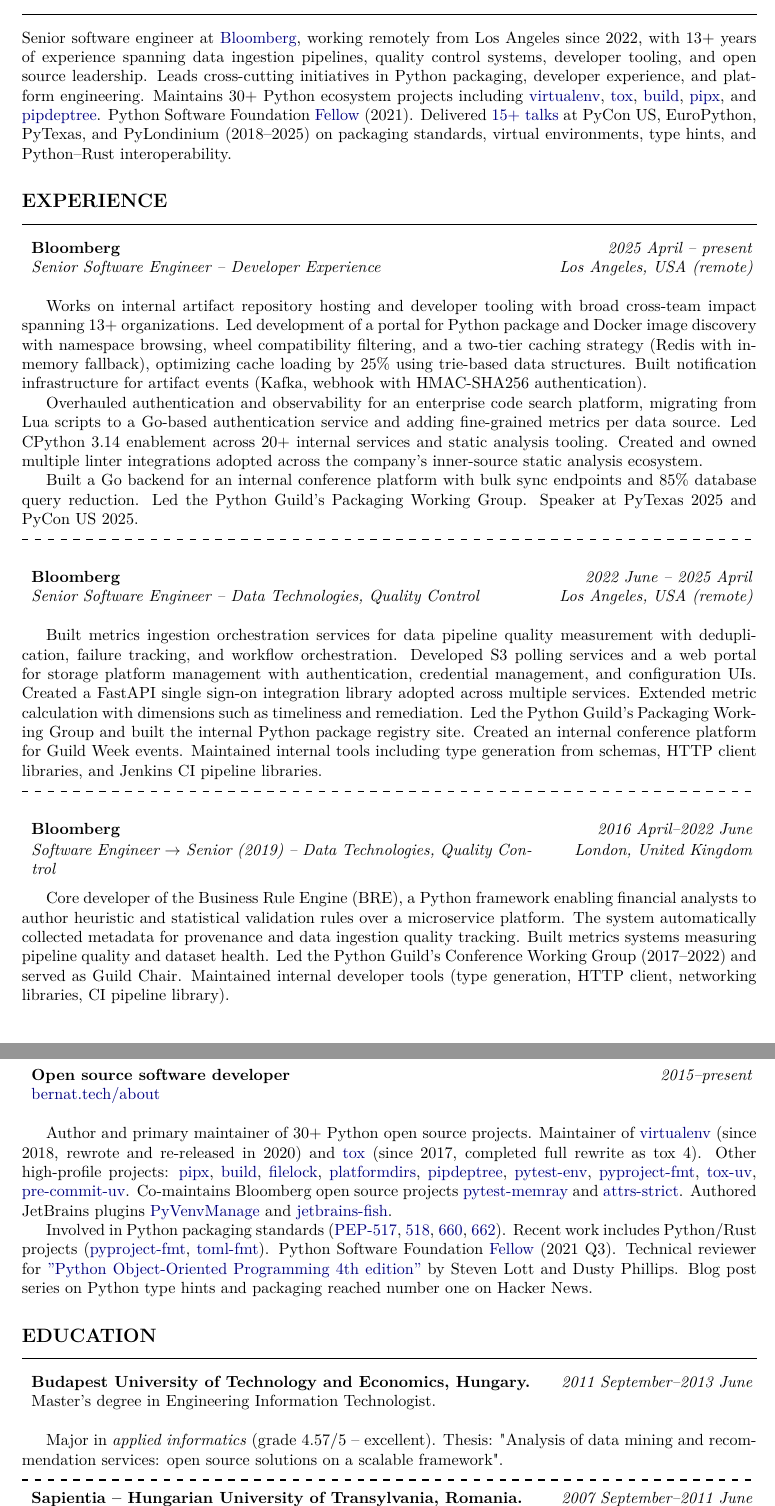
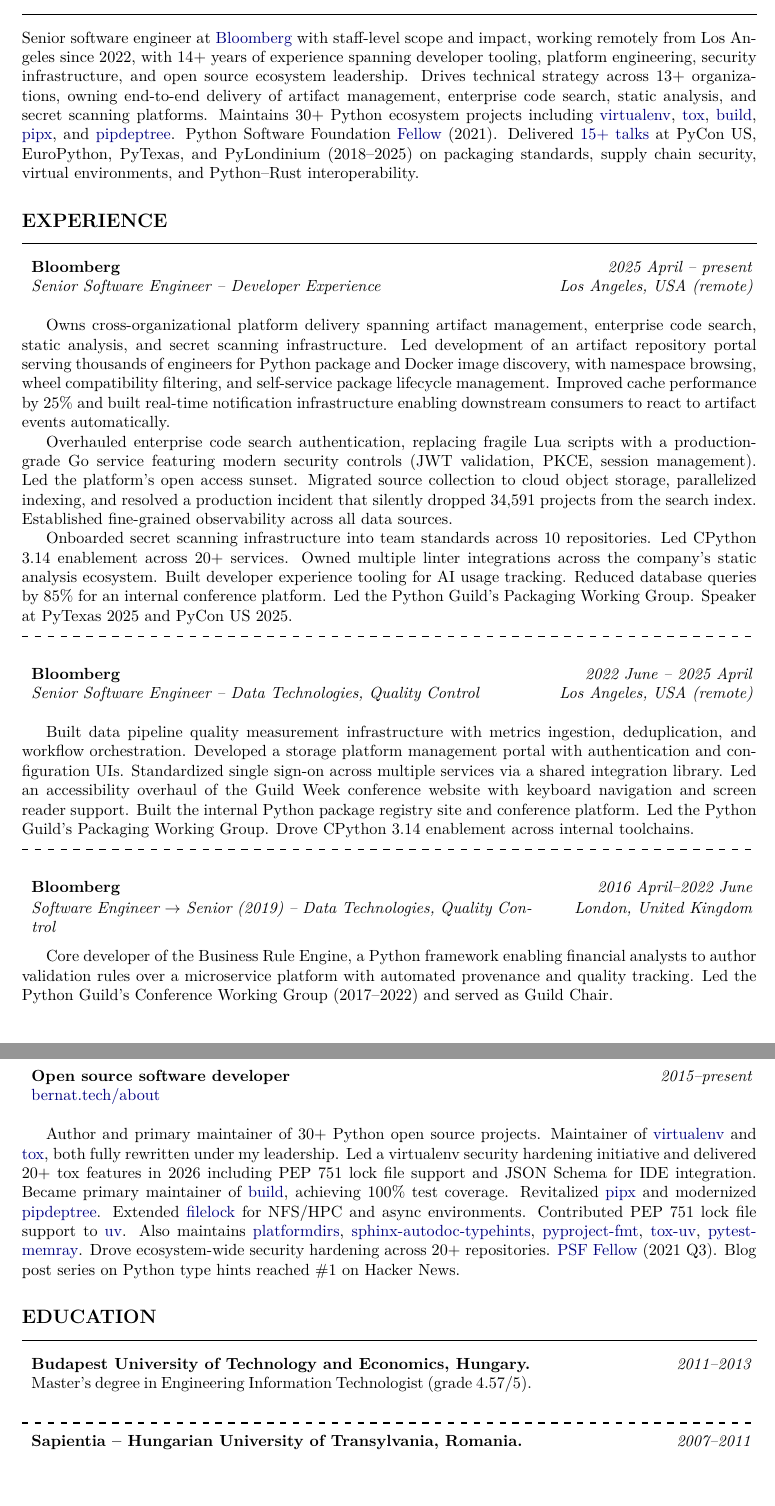
Before and after one commit to gaborbernat/cv, a LaTeX document (main.tex): two parts of pages 1 and 2 of 2, joined at a grey line, cut so that both start at the same text, the shorter picture padded with empty space. Compiled offline with pdfLaTeX.

Commit message:
✨ feat(cv): rewrite CV for staff-level framing
Rewrote all sections to emphasize impact and outcomes over specific
contributions. Expanded recent roles (2022-present) with content from
self-evaluations covering artifact management, enterprise code search,
secret scanning, and open source leadership. Condensed pre-2022
experience and removed GSoC to fit in 2 pages while keeping the last
5 years prominent. Updated technical strengths with current tooling.

```diff
--- a/main.tex
+++ b/main.tex
@@ -70,16 +70,17 @@
 \leaders\vrule width \textwidth\vskip0.3pt % or other desired thickness
 \vskip\medskipamount %
 
-Senior software engineer at \href{https://www.bloomberg.com/company/}{Bloomberg}, working remotely from Los Angeles
-since 2022, with 13+ years of experience spanning data ingestion pipelines, quality control systems, developer tooling,
-and open source leadership. Leads cross-cutting initiatives in Python packaging, developer experience, and platform
-engineering.
-Maintains 30+ Python ecosystem projects including \href{https://github.com/pypa/virtualenv}{virtualenv},
-\href{https://github.com/tox-dev/tox}{tox}, \href{https://github.com/pypa/build}{build},
-\href{https://github.com/pypa/pipx}{pipx}, and \href{https://github.com/tox-dev/pipdeptree}{pipdeptree}. Python
-Software Foundation \href{https://www.python.org/psf/fellows/}{Fellow} (2021). Delivered
-\href{https://bernat.tech/presentations}{15+ talks} at PyCon US, EuroPython, PyTexas, and PyLondinium
-(2018--2025) on packaging standards, virtual environments, type hints, and Python--Rust interoperability.
+Senior software engineer at \href{https://www.bloomberg.com/company/}{Bloomberg} with staff-level scope and impact,
+working remotely from Los Angeles since 2022, with 14+ years of experience spanning developer tooling, platform
+engineering, security infrastructure, and open source ecosystem leadership. Drives technical strategy across 13+
+organizations, owning end-to-end delivery of artifact management, enterprise code search, static analysis, and secret
+scanning platforms. Maintains 30+ Python ecosystem projects including
+\href{https://github.com/pypa/virtualenv}{virtualenv}, \href{https://github.com/tox-dev/tox}{tox},
+\href{https://github.com/pypa/build}{build}, \href{https://github.com/pypa/pipx}{pipx}, and
+\href{https://github.com/tox-dev/pipdeptree}{pipdeptree}. Python Software Foundation
+\href{https://www.python.org/psf/fellows/}{Fellow} (2021). Delivered
+\href{https://bernat.tech/presentations}{15+ talks} at PyCon US, EuroPython, PyTexas, and PyLondinium (2018--2025) on
+packaging standards, supply chain security, virtual environments, and Python--Rust interoperability.
 
 \section*{\MakeUppercase{Experience}}
 \leaders\vrule width \textwidth\vskip0.3pt % or other desired thickness
@@ -88,20 +89,21 @@
 \twoColumns{2025 April -- present}{ \textbf{Bloomberg} }
 \twoColumns{Los Angeles, USA (remote)}{ \emph{Senior Software Engineer -- Developer Experience} }
 
-Works on internal artifact repository hosting and developer tooling with broad cross-team impact spanning 13+
-organizations. Led development of a portal for Python package and Docker image discovery with namespace browsing,
-wheel compatibility filtering, and a two-tier caching strategy (Redis with in-memory fallback), optimizing cache
-loading by 25\% using trie-based data structures. Built notification infrastructure for artifact events (Kafka,
-webhook with HMAC-SHA256 authentication).
+Owns cross-organizational platform delivery spanning artifact management, enterprise code search, static analysis, and
+secret scanning infrastructure. Led development of an artifact repository portal serving thousands of engineers for
+Python package and Docker image discovery, with namespace browsing, wheel compatibility filtering, and self-service
+package lifecycle management. Improved cache performance by 25\% and built real-time notification infrastructure enabling
+downstream consumers to react to artifact events automatically.
 
-Overhauled authentication and observability for an enterprise code search platform, migrating from Lua scripts to a
-Go-based authentication service and adding fine-grained metrics per data source. Led CPython 3.14 enablement across
-20+ internal services and static analysis tooling. Created and owned multiple linter integrations adopted across the
-company's inner-source static analysis ecosystem.
+Overhauled enterprise code search authentication, replacing fragile Lua scripts with a production-grade Go service
+featuring modern security controls (JWT validation, PKCE, session management). Led the platform's open access sunset.
+Migrated source collection to cloud object storage, parallelized indexing, and resolved a production incident that
+silently dropped 34,591 projects from the search index. Established fine-grained observability across all data sources.
 
-Built a Go backend for an internal conference platform with bulk sync endpoints and 85\% database query reduction. Led
-the Python Guild's Packaging Working Group. Speaker at
-PyTexas 2025 and PyCon US 2025.
+Onboarded secret scanning infrastructure into team standards across 10 repositories. Led CPython 3.14 enablement across
+20+ services. Owned multiple linter integrations across the company's static analysis ecosystem. Built developer
+experience tooling for AI usage tracking. Reduced database queries by 85\% for an internal conference platform. Led the
+Python Guild's Packaging Working Group. Speaker at PyTexas 2025 and PyCon US 2025.
 
 \localsep
 \vskip\bigskipamount %
@@ -109,14 +111,12 @@
 \twoColumns{2022 June -- 2025 April}{ \textbf{Bloomberg} }
 \twoColumns{Los Angeles, USA (remote)}{ \emph{Senior Software Engineer -- Data Technologies, Quality Control} }
 
-Built metrics ingestion orchestration services for data pipeline quality measurement with deduplication, failure
-tracking, and workflow orchestration. Developed S3 polling services and a web portal for storage platform management
-with authentication, credential management, and configuration UIs. Created a FastAPI single sign-on integration
-library adopted across multiple services. Extended metric calculation with dimensions such as timeliness and
-remediation. Led the Python Guild's Packaging Working Group and built the internal Python package
-registry site. Created an internal
-conference platform for Guild Week events. Maintained internal tools including
-type generation from schemas, HTTP client libraries, and Jenkins CI pipeline libraries.
+Built data pipeline quality measurement infrastructure with metrics ingestion, deduplication, and workflow orchestration.
+Developed a storage platform management portal with authentication and configuration UIs. Standardized single sign-on
+across multiple services via a shared integration library. Led an accessibility overhaul of the Guild Week conference
+website with keyboard navigation and screen reader support. Built the internal Python package registry site and
+conference platform. Led the Python Guild's Packaging Working Group. Drove CPython 3.14 enablement across internal
+toolchains.
 
 \localsep
 \vskip\bigskipamount %
@@ -125,11 +125,9 @@
 \twoColumns{London, United Kingdom}{ \emph{Software Engineer $\rightarrow$ Senior (2019) -- Data
 Technologies, Quality Control} }
 
-Core developer of the Business Rule Engine (BRE), a Python framework enabling financial analysts to author heuristic
-and statistical validation rules over a microservice platform. The system automatically collected metadata for
-provenance and data ingestion quality tracking. Built metrics systems measuring pipeline quality and dataset health.
-Led the Python Guild's Conference Working Group (2017--2022) and served as Guild Chair. Maintained internal developer
-tools (type generation, HTTP client, networking libraries, CI pipeline library).
+Core developer of the Business Rule Engine, a Python framework enabling financial analysts to author validation rules
+over a microservice platform with automated provenance and quality tracking. Led the Python Guild's Conference Working
+Group (2017--2022) and served as Guild Chair.
 
 \localsep
 \vskip\bigskipamount %
@@ -160,39 +148,28 @@
 \twoColumns{}{\href{https://bernat.tech/about}{bernat.tech/about}}
 
 Author and primary maintainer of 30+ Python open source projects. Maintainer of
-\href{https://github.com/pypa/virtualenv}{virtualenv} (since 2018, rewrote and re-released in 2020) and
-\href{https://github.com/tox-dev/tox}{tox} (since 2017, completed full rewrite as tox 4). Other high-profile projects:
-\href{https://github.com/pypa/pipx}{pipx}, \href{https://github.com/pypa/build}{build},
-\href{https://github.com/tox-dev/filelock}{filelock}, \href{https://github.com/tox-dev/platformdirs}{platformdirs},
-\href{https://github.com/tox-dev/pipdeptree}{pipdeptree}, \href{https://github.com/pytest-dev/pytest-env}{pytest-env},
+\href{https://github.com/pypa/virtualenv}{virtualenv} and \href{https://github.com/tox-dev/tox}{tox}, both fully
+rewritten under my leadership. Led a virtualenv security hardening initiative and delivered 20+ tox features in 2026
+including PEP 751 lock file support and JSON Schema for IDE integration. Became primary maintainer of
+\href{https://github.com/pypa/build}{build}, achieving 100\% test coverage. Revitalized
+\href{https://github.com/pypa/pipx}{pipx} and modernized \href{https://github.com/tox-dev/pipdeptree}{pipdeptree}.
+Extended \href{https://github.com/tox-dev/filelock}{filelock} for NFS/HPC and async environments. Contributed PEP 751
+lock file support to \href{https://github.com/astral-sh/uv}{uv}. Also maintains
+\href{https://github.com/tox-dev/platformdirs}{platformdirs},
+\href{https://github.com/tox-dev/sphinx-autodoc-typehints}{sphinx-autodoc-typehints},
 \href{https://github.com/tox-dev/pyproject-fmt}{pyproject-fmt}, \href{https://github.com/tox-dev/tox-uv}{tox-uv},
-\href{https://github.com/tox-dev/pre-commit-uv}{pre-commit-uv}. Co-maintains Bloomberg open source projects
-\href{https://github.com/bloomberg/pytest-memray}{pytest-memray} and
-\href{https://github.com/bloomberg/attrs-strict}{attrs-strict}. Authored JetBrains plugins
-\href{https://github.com/tox-dev/PyVenvManage}{PyVenvManage} and
-\href{https://github.com/tox-dev/jetbrains-fish}{jetbrains-fish}.
-
-Involved in Python packaging standards (\href{https://peps.python.org/pep-0517/}{PEP-517},
-  \href{https://peps.python.org/pep-0518/}{518}, \href{https://peps.python.org/pep-0660/}{660},
-\href{https://peps.python.org/pep-0662/}{662}). Recent work includes Python/Rust projects
-(\href{https://github.com/tox-dev/pyproject-fmt}{pyproject-fmt},
-\href{https://github.com/tox-dev/toml-fmt}{toml-fmt}). Python Software Foundation
-\href{https://www.python.org/psf/fellows/}{Fellow} (2021 Q3). Technical reviewer for
-\href{https://www.packtpub.com/en-us/product/python-object-oriented-programming-9781801077262}{''Python Object-Oriented
-Programming 4th edition''} by Steven Lott and Dusty Phillips. Blog post series on Python type hints and packaging
-reached number one on Hacker News.
+\href{https://github.com/bloomberg/pytest-memray}{pytest-memray}. Drove ecosystem-wide security hardening across 20+
+repositories. \href{https://www.python.org/psf/fellows/}{PSF Fellow} (2021 Q3). Blog post series on Python type hints
+reached \#1 on Hacker News.
 
 \section*{\MakeUppercase{Education}}
 \leaders\vrule width \textwidth\vskip0.3pt % or other desired thickness
 \vskip\medskipamount %
 
-\twoColumns{2011 September--2013 June}{ \textbf{Budapest University of Technology and Economics, Hungary.} }
-\twoColumns{}{Master's degree in Engineering Information Technologist. }
-
-Major in \emph{applied informatics} (grade $4.57/5$ -- excellent). Thesis: "Analysis of data mining and
-recommendation services: open source solutions on a scalable framework".
+\twoColumns{2011--2013}{ \textbf{Budapest University of Technology and Economics, Hungary.} }
+\twoColumns{}{Master's degree in Engineering Information Technologist (grade $4.57/5$). }
 
 \localsep
 
-\twoColumns{2007 September--2011 June}{ \textbf{Sapientia -- Hungarian University of Transylvania, Romania.} }
+\twoColumns{2007--2011}{ \textbf{Sapientia -- Hungarian University of Transylvania, Romania.} }
 \twoColumns{}{Bachelor's degree in Computer Science (grade $9.70/10$).}
```
Also changed, not shown: main.tex (23 more changed lines).
